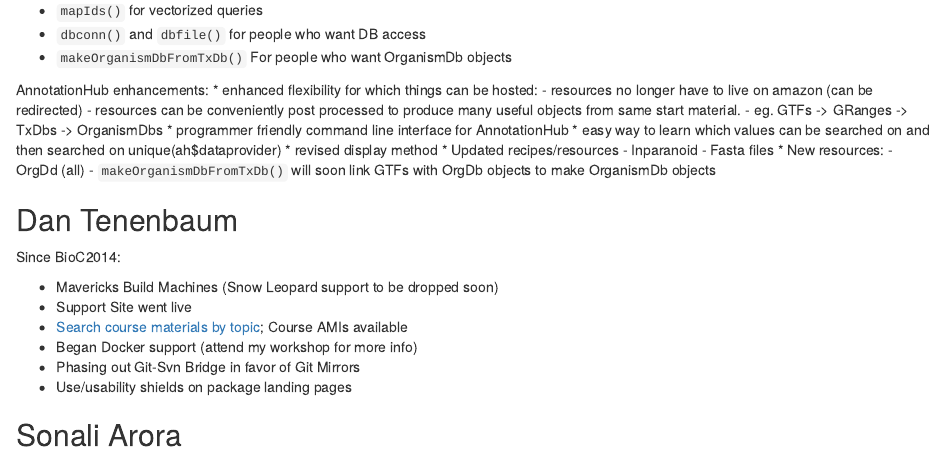
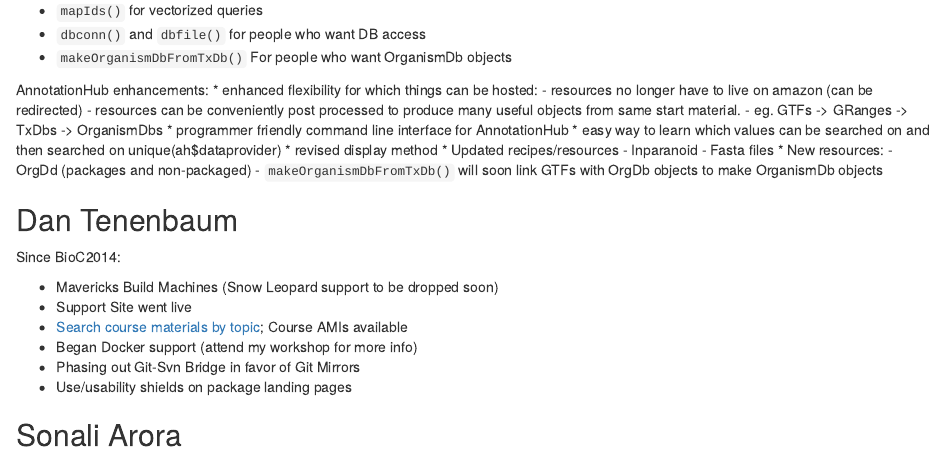
Before and after one commit to Bioconductor/BioC2015DDay, an R Markdown document (vignettes/ProjectUpdates.Rmd): the page in a window 1100 px wide, from 770 px down. Rendered offline with R 4.5, knitr and Pandoc, with nearby package versions; drawn as R Markdown's standard HTML page in place of the format the file asks for; some code elsewhere in the file could not run offline.

Commit message:
Update ProjectUpdates.Rmd

```diff
--- a/vignettes/ProjectUpdates.Rmd
+++ b/vignettes/ProjectUpdates.Rmd
@@ -65,7 +65,7 @@
  - Inparanoid
  - Fasta files
 * New resources:
- - OrgDd (all)
+ - OrgDd  (packages and non-packaged)
  - `makeOrganismDbFromTxDb()` will soon link GTFs with OrgDb objects to make OrganismDb objects
 
 ## Dan Tenenbaum
```
